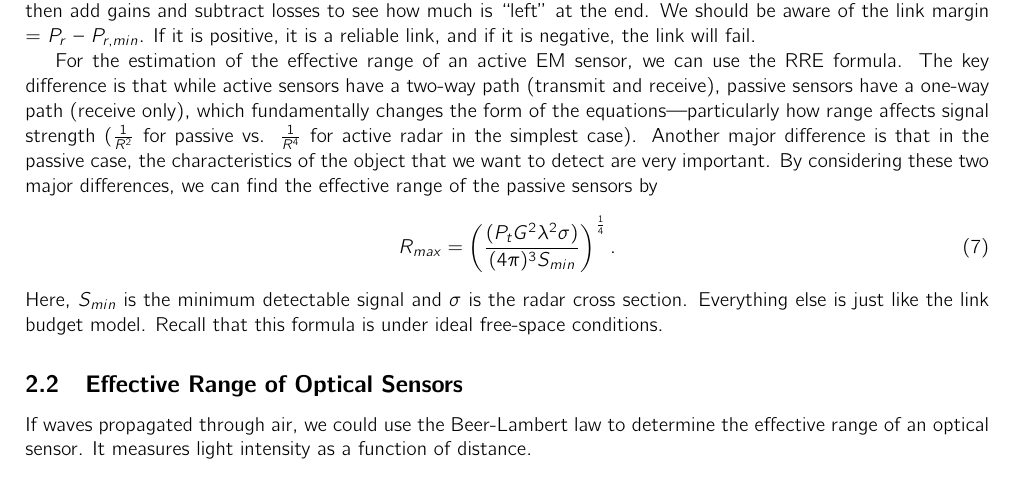
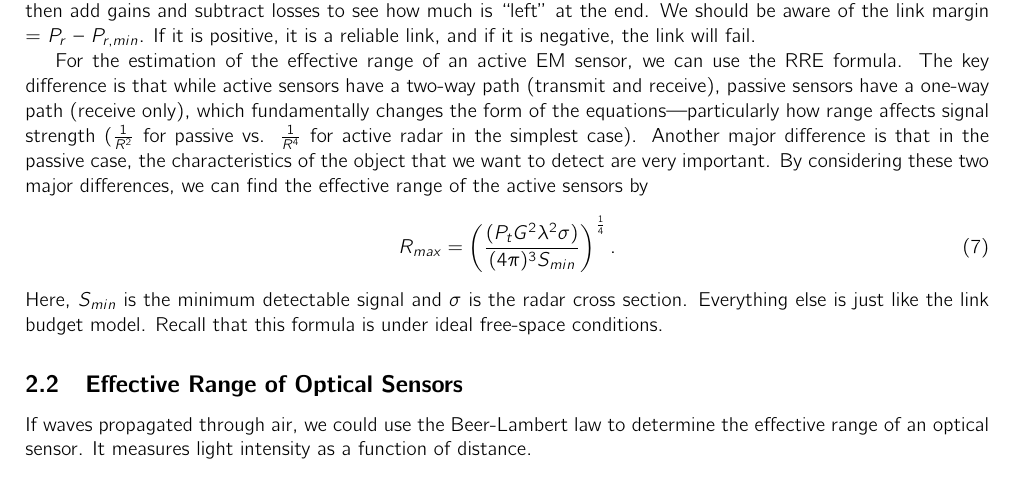
Before and after one commit to cloner1998/EM-and-optic-sensors, a LaTeX document (proposal/main.tex): part of page 3 of 8, cut so that both start at the same text. Compiled offline with pdfLaTeX.

Commit message:
[fix] fix latex file

```diff
--- a/proposal/main.tex
+++ b/proposal/main.tex
@@ -133,7 +133,7 @@ Recall that there is a threshold for the sensors below which the sensors cannot
  We should be aware of the link margin = $P_r$ – $P_{r, min}$. If it is positive, it is a reliable link, and if it is negative, the link will fail.
 
 For the estimation of the effective range of an active EM sensor, we can use the RRE formula.
-The key difference is that while active sensors have a two-way path (transmit and receive), passive sensors have a one-way path (receive only), which fundamentally changes the form of the equations—particularly how range affects signal strength ($\frac{1}{R^2}$ for passive vs. $\frac{1}{R^4}$ for active radar in the simplest case). Another major difference is that in the passive case, the characteristics of the object that we want to detect are very important. By considering these two major differences, we can find the effective range of the passive sensors by
+The key difference is that while active sensors have a two-way path (transmit and receive), passive sensors have a one-way path (receive only), which fundamentally changes the form of the equations—particularly how range affects signal strength ($\frac{1}{R^2}$ for passive vs. $\frac{1}{R^4}$ for active radar in the simplest case). Another major difference is that in the passive case, the characteristics of the object that we want to detect are very important. By considering these two major differences, we can find the effective range of the active sensors by
 \begin{equation}
     R_{max}=\left(\frac{(P_tG^2\lambda^2\sigma)}{(4\pi)^3S_{min}}\right)^{\frac{1}{4}}.
 \end{equation}
```
Also changed, not shown: proposal/main.pdf, 3 other files.
